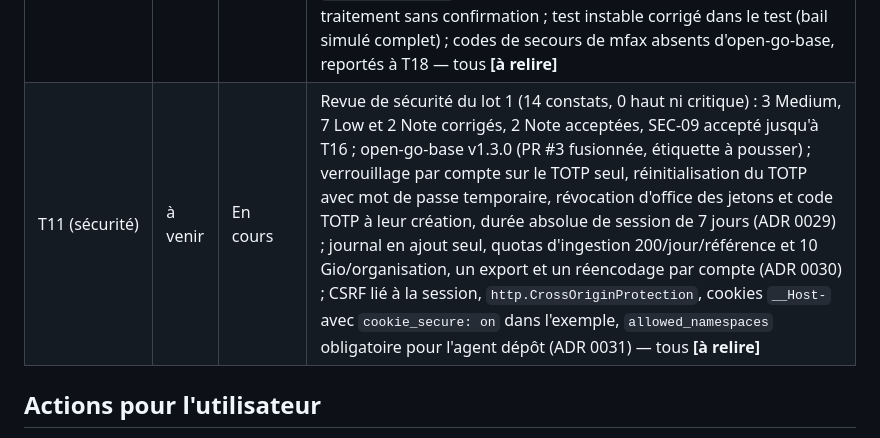
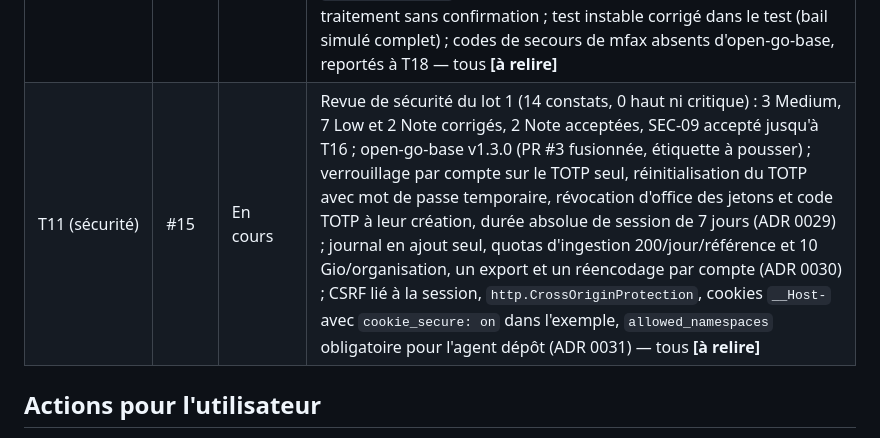
Before and after one commit to leblanc-simon/open-go-sbom, a Markdown page: specs/avancement.md, the part around the change. Rendered like a GitHub page.

Commit message:
docs(avancement): PR #15 de la revue de sécurité
Co-Authored-By: Claude Opus 5.5 <noreply@anthropic.com>
Claude-Session: https://claude.ai/code/session_01P4gwYK11YDhMxrzga7Mbgh

```diff
--- a/specs/avancement.md
+++ b/specs/avancement.md
@@ -20,7 +20,7 @@ marquées **[à relire]**.
 | T10 | #11 | Terminé | Tableau de bord (ADR 0027) : constats des références actives des projets actifs ; statistiques réécrites toutes les heures sous la date du jour ; `project_daily_stats` en plus d'`org_daily_stats` ; pas de nouvelle fonction `crossorg` ; seuil « muet » de 7 jours pour toute l'interface ; périodes 30/90/365 j ; tuiles sans lien (pas de liste transverse avant T09) ; section « Alertes » et objectifs de délai renvoyés à T15 ; mesures sur 4 cœurs partagés — tous **[à relire]** |
 | T11 (accessibilité) | à venir | En cours | Audit RGAA : 13 NC corrigées, 100 % des critères applicables ; page de confirmation commune pour les actions irréversibles (abandon d'un traitement compris) ; plan du site plutôt que la recherche pour 12.1 ; préfixe « Erreur : » sur tout écran en 4xx ; abréviations des sévérités — tous **[à relire]** |
 | T11 (1/2) | à venir | En cours | Administration de l'instance (ADR 0028) : archive téléversée rangée dans PostgreSQL puis installée par un job, jeton CSRF en tête du formulaire présenté à csrfx, archive importée cible même plus ancienne, un import à la fois, état par instance (`vulndb_instances`), purge de toutes les archives non cibles avec confirmation ; `download_timeout` borne aussi le téléversement ; abandon d'un traitement sans confirmation ; test instable corrigé dans le test (bail simulé complet) ; codes de secours de mfax absents d'open-go-base, reportés à T18 — tous **[à relire]** |
-| T11 (sécurité) | à venir | En cours | Revue de sécurité du lot 1 (14 constats, 0 haut ni critique) : 3 Medium, 7 Low et 2 Note corrigés, 2 Note acceptées, SEC-09 accepté jusqu'à T16 ; open-go-base v1.3.0 (PR #3 fusionnée, étiquette à pousser) ; verrouillage par compte sur le TOTP seul, réinitialisation du TOTP avec mot de passe temporaire, révocation d'office des jetons et code TOTP à leur création, durée absolue de session de 7 jours (ADR 0029) ; journal en ajout seul, quotas d'ingestion 200/jour/référence et 10 Gio/organisation, un export et un réencodage par compte (ADR 0030) ; CSRF lié à la session, `http.CrossOriginProtection`, cookies `__Host-` avec `cookie_secure: on` dans l'exemple, `allowed_namespaces` obligatoire pour l'agent dépôt (ADR 0031) — tous **[à relire]** |
+| T11 (sécurité) | #15 | En cours | Revue de sécurité du lot 1 (14 constats, 0 haut ni critique) : 3 Medium, 7 Low et 2 Note corrigés, 2 Note acceptées, SEC-09 accepté jusqu'à T16 ; open-go-base v1.3.0 (PR #3 fusionnée, étiquette à pousser) ; verrouillage par compte sur le TOTP seul, réinitialisation du TOTP avec mot de passe temporaire, révocation d'office des jetons et code TOTP à leur création, durée absolue de session de 7 jours (ADR 0029) ; journal en ajout seul, quotas d'ingestion 200/jour/référence et 10 Gio/organisation, un export et un réencodage par compte (ADR 0030) ; CSRF lié à la session, `http.CrossOriginProtection`, cookies `__Host-` avec `cookie_secure: on` dans l'exemple, `allowed_namespaces` obligatoire pour l'agent dépôt (ADR 0031) — tous **[à relire]** |
 
 ## Actions pour l'utilisateur
 
```
